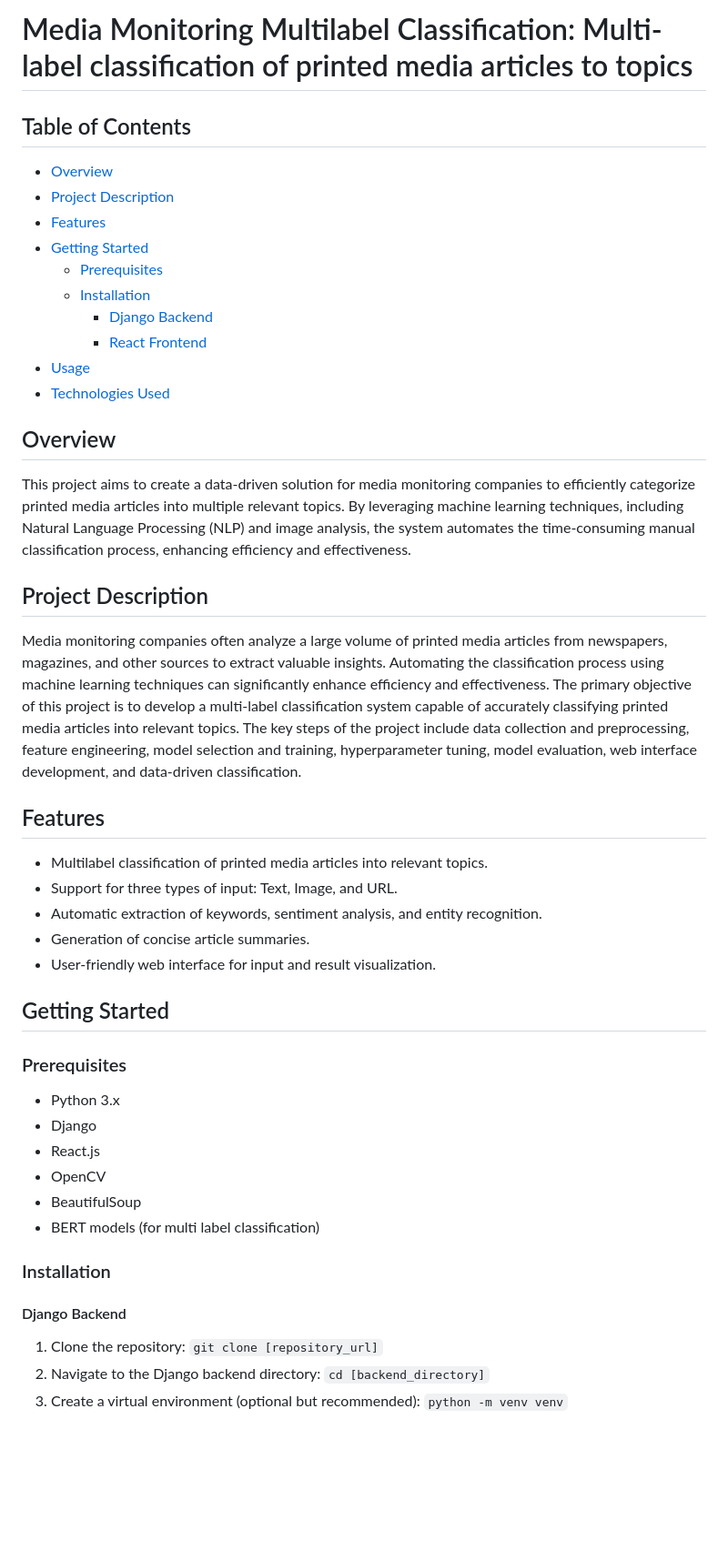
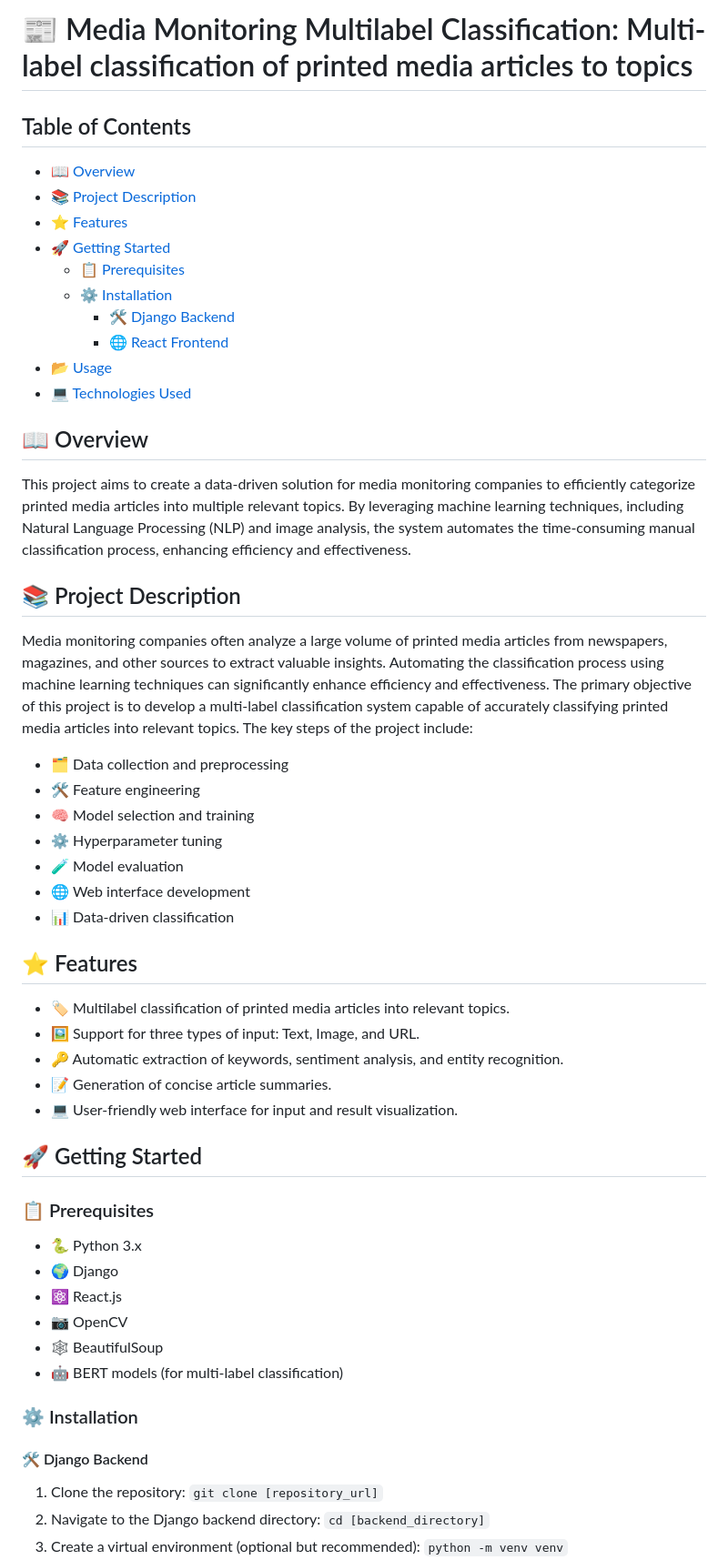
Before and after one commit to hemanthkarthick03/AI-Powered-Multi-label-classification-of-media-articles, a Markdown page: README.md, the part around the change printed below. Shown: that part at 91% size. Drawn GitHub-style; blank space fills up the shorter version.

```diff
--- a/README.md
+++ b/README.md
@@ -1,48 +1,55 @@
-# Media Monitoring Multilabel Classification: Multi-label classification of printed media articles to topics
-
+# 📰 Media Monitoring Multilabel Classification: Multi-label classification of printed media articles to topics
 
 ## Table of Contents
-- [Overview](#overview)
-- [Project Description](#project-description)
-- [Features](#features)
-- [Getting Started](#getting-started)
-  - [Prerequisites](#prerequisites)
-  - [Installation](#installation)
-    - [Django Backend](#django-backend)
-    - [React Frontend](#react-frontend)
-- [Usage](#usage)
-- [Technologies Used](#technologies-used)
+- [📖 Overview](#overview)
+- [📚 Project Description](#project-description)
+- [⭐ Features](#features)
+- [🚀 Getting Started](#getting-started)
+  - [📋 Prerequisites](#prerequisites)
+  - [⚙️ Installation](#installation)
+    - [🛠️ Django Backend](#django-backend)
+    - [🌐 React Frontend](#react-frontend)
+- [📂 Usage](#usage)
+- [💻 Technologies Used](#technologies-used)
 
-## Overview
+## 📖 Overview
 
 This project aims to create a data-driven solution for media monitoring companies to efficiently categorize printed media articles into multiple relevant topics. By leveraging machine learning techniques, including Natural Language Processing (NLP) and image analysis, the system automates the time-consuming manual classification process, enhancing efficiency and effectiveness.
 
-## Project Description
+## 📚 Project Description
 
-Media monitoring companies often analyze a large volume of printed media articles from newspapers, magazines, and other sources to extract valuable insights. Automating the classification process using machine learning techniques can significantly enhance efficiency and effectiveness. The primary objective of this project is to develop a multi-label classification system capable of accurately classifying printed media articles into relevant topics. The key steps of the project include data collection and preprocessing, feature engineering, model selection and training, hyperparameter tuning, model evaluation, web interface development, and data-driven classification.
+Media monitoring companies often analyze a large volume of printed media articles from newspapers, magazines, and other sources to extract valuable insights. Automating the classification process using machine learning techniques can significantly enhance efficiency and effectiveness. The primary objective of this project is to develop a multi-label classification system capable of accurately classifying printed media articles into relevant topics. The key steps of the project include:
 
-## Features
+- 🗂️ Data collection and preprocessing
+- 🛠️ Feature engineering
+- 🧠 Model selection and training
+- ⚙️ Hyperparameter tuning
+- 🧪 Model evaluation
+- 🌐 Web interface development
+- 📊 Data-driven classification
 
-- Multilabel classification of printed media articles into relevant topics.
-- Support for three types of input: Text, Image, and URL.
-- Automatic extraction of keywords, sentiment analysis, and entity recognition.
-- Generation of concise article summaries.
-- User-friendly web interface for input and result visualization.
+## ⭐ Features
 
-## Getting Started
+- 🏷️ Multilabel classification of printed media articles into relevant topics.
+- 🖼️ Support for three types of input: Text, Image, and URL.
+- 🔑 Automatic extraction of keywords, sentiment analysis, and entity recognition.
+- 📝 Generation of concise article summaries.
+- 💻 User-friendly web interface for input and result visualization.
 
-### Prerequisites
+## 🚀 Getting Started
 
-- Python 3.x
-- Django
-- React.js
-- OpenCV
-- BeautifulSoup
-- BERT models (for multi label classification)
+### 📋 Prerequisites
 
-### Installation
+- 🐍 Python 3.x
+- 🌍 Django
+- ⚛️ React.js
+- 📷 OpenCV
+- 🕸️ BeautifulSoup
+- 🤖 BERT models (for multi-label classification)
 
-#### Django Backend
+### ⚙️ Installation
+
+#### 🛠️ Django Backend
 
 1. Clone the repository: `git clone [repository_url]`
 2. Navigate to the Django backend directory: `cd [backend_directory]`
```
Also changed, not shown: other parts of README.md (+15 -13 lines).
